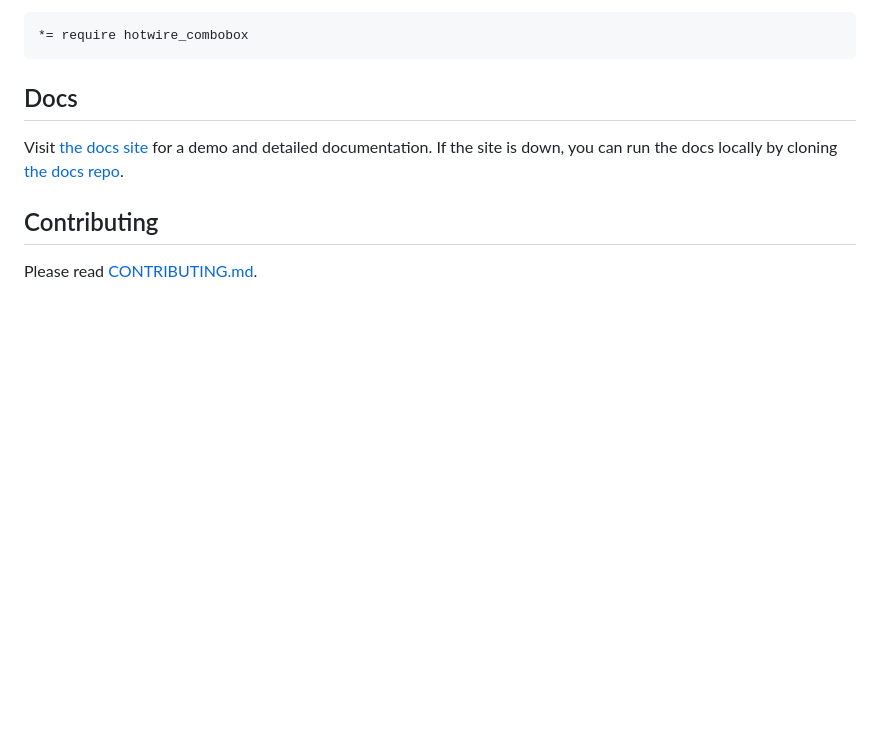
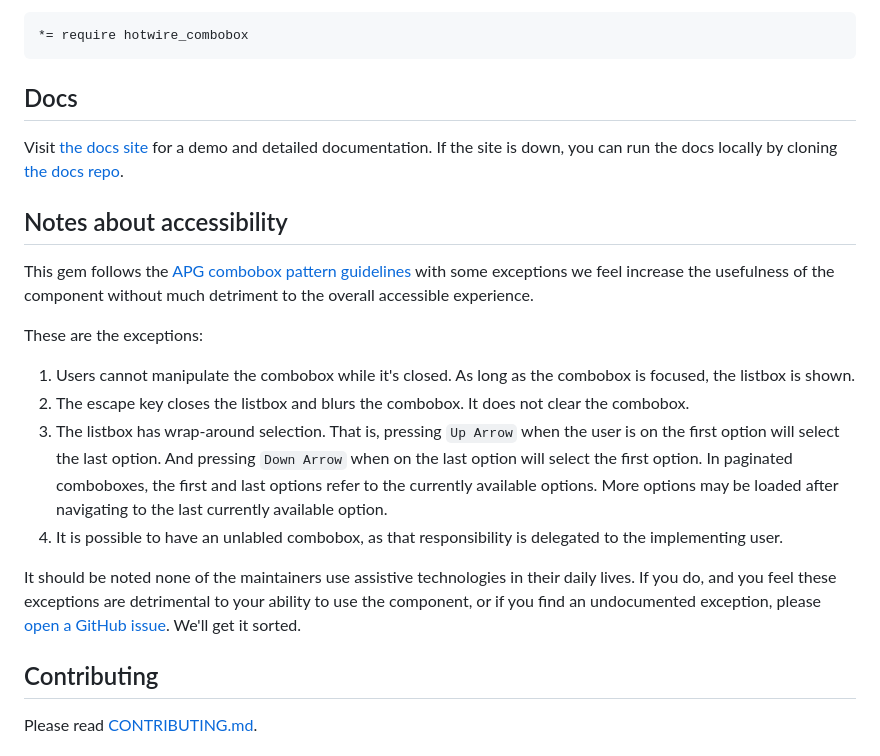
Before and after one commit to josefarias/hotwire_combobox, a Markdown page: README.md, the part around the change. Rendered like a GitHub page; blank space fills up the shorter version.

Commit message:
Add A11y notes to readme (#102)

```diff
--- a/README.md
+++ b/README.md
@@ -109,6 +109,19 @@ Require the styles in `app/assets/stylesheets/application.css`:
 Visit [the docs site](https://hotwirecombobox.com/) for a demo and detailed documentation.
 If the site is down, you can run the docs locally by cloning [the docs repo](https://github.com/josefarias/hotwire_combobox_docs).
 
+## Notes about accessibility
+
+This gem follows the [APG combobox pattern guidelines](https://www.w3.org/WAI/ARIA/apg/patterns/combobox/) with some exceptions we feel increase the usefulness of the component without much detriment to the overall accessible experience.
+
+These are the exceptions:
+
+1. Users cannot manipulate the combobox while it's closed. As long as the combobox is focused, the listbox is shown.
+2. The escape key closes the listbox and blurs the combobox. It does not clear the combobox.
+3. The listbox has wrap-around selection. That is, pressing `Up Arrow` when the user is on the first option will select the last option. And pressing `Down Arrow` when on the last option will select the first option. In paginated comboboxes, the first and last options refer to the currently available options. More options may be loaded after navigating to the last currently available option.
+4. It is possible to have an unlabled combobox, as that responsibility is delegated to the implementing user.
+
+It should be noted none of the maintainers use assistive technologies in their daily lives. If you do, and you feel these exceptions are detrimental to your ability to use the component, or if you find an undocumented exception, please [open a GitHub issue](https://github.com/josefarias/hotwire_combobox/issues). We'll get it sorted.
+
 ## Contributing
 
 Please read [CONTRIBUTING.md](./CONTRIBUTING.md).
```
